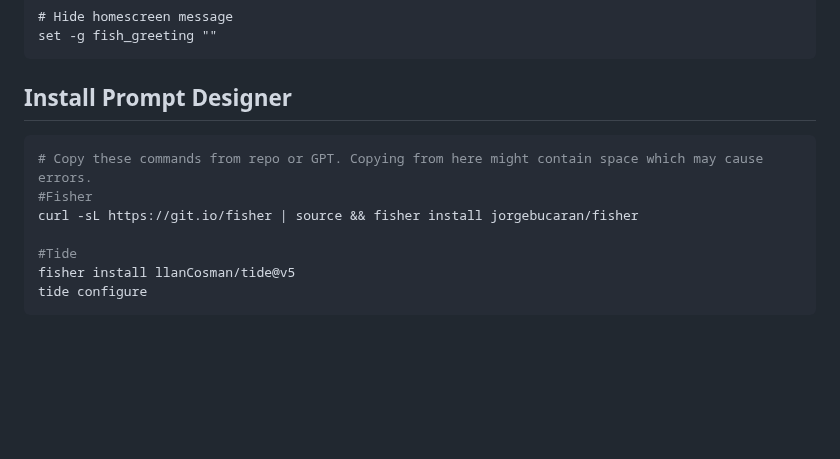
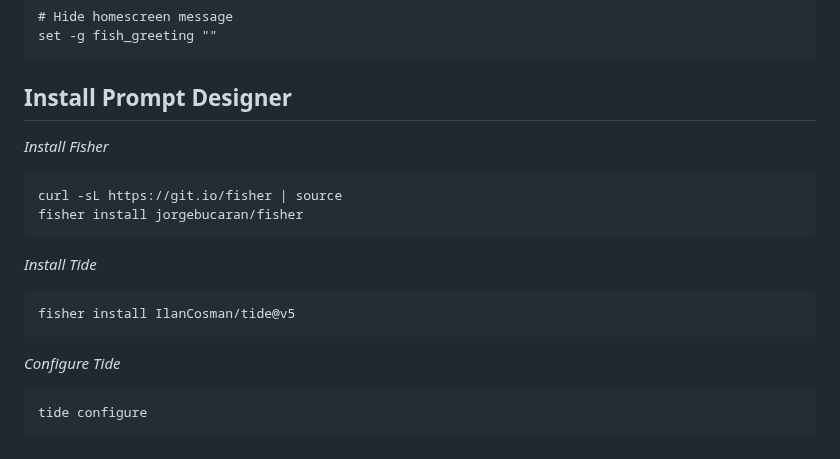
Before and after one commit to vishal273007/ui, a Markdown page: Terminal.md, the part around the change. GitHub-like rendering; blank space fills up the shorter version.

````diff
--- a/Terminal.md
+++ b/Terminal.md
@@ -342,13 +342,17 @@ set -g fish_greeting ""
 ## Install Prompt Designer
 
 
+_Install Fisher_
+```bash
+curl -sL https://git.io/fisher | source
+fisher install jorgebucaran/fisher
+```
+_Install Tide_
+```bash
+fisher install IlanCosman/tide@v5
+```
 
+_Configure Tide_
 ```bash
-# Copy these commands from repo or GPT. Copying from here might contain space which may cause errors.
-#Fisher
-curl -sL https://git.io/fisher | source && fisher install jorgebucaran/fisher
-
-#Tide
-fisher install llanCosman/tide@v5
 tide configure
 ```
````
